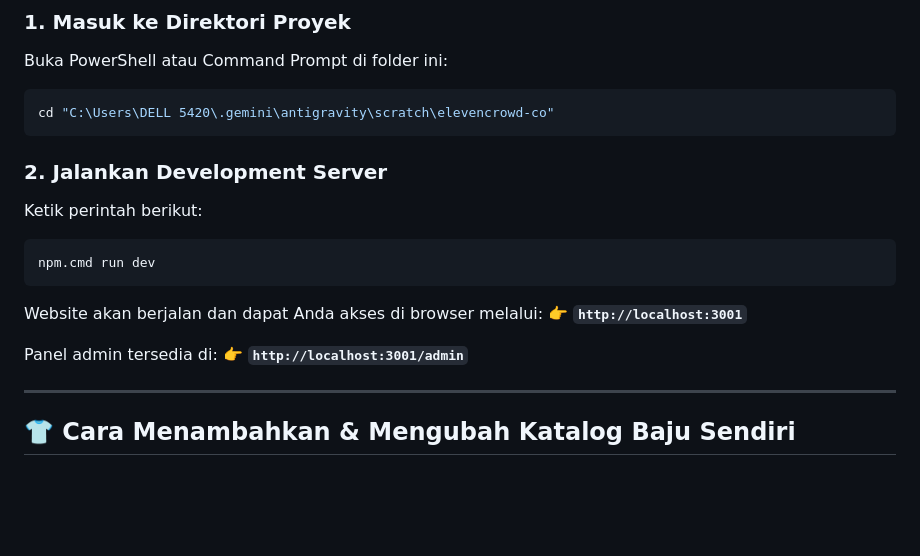
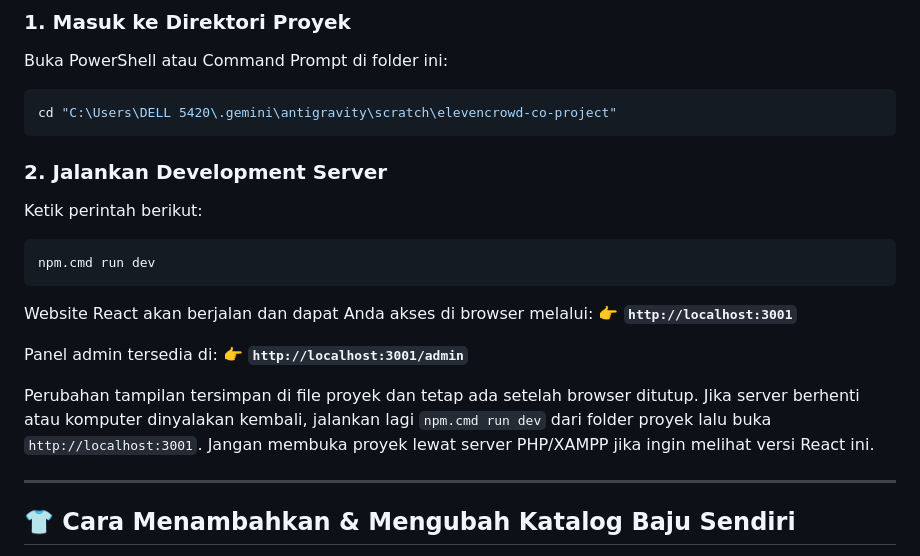
Before and after one commit to Novalniko/elevencrowd.co, a Markdown page: README.md, the part around one of its changes. Drawn GitHub-style; blank space fills up the shorter version.

Commit message:
Document local React server startup
Co-authored-by: Copilot <223556219+Copilot@users.noreply.github.com>

````diff
--- a/README.md
+++ b/README.md
@@ -9,7 +9,7 @@ Website e-commerce katalog pakaian streetwear modern untuk brand **ElevenCrowd.c
 ### 1. Masuk ke Direktori Proyek
 Buka PowerShell atau Command Prompt di folder ini:
 ```powershell
-cd "C:\Users\DELL 5420\.gemini\antigravity\scratch\elevencrowd-co"
+cd "C:\Users\DELL 5420\.gemini\antigravity\scratch\elevencrowd-co-project"
 ```
 
 ### 2. Jalankan Development Server
@@ -18,11 +18,13 @@ Ketik perintah berikut:
 npm.cmd run dev
 ```
 
-Website akan berjalan dan dapat Anda akses di browser melalui:
+Website React akan berjalan dan dapat Anda akses di browser melalui:
 👉 **`http://localhost:3001`**
 
 Panel admin tersedia di:
 👉 **`http://localhost:3001/admin`**
+
+Perubahan tampilan tersimpan di file proyek dan tetap ada setelah browser ditutup. Jika server berhenti atau komputer dinyalakan kembali, jalankan lagi `npm.cmd run dev` dari folder proyek lalu buka `http://localhost:3001`. Jangan membuka proyek lewat server PHP/XAMPP jika ingin melihat versi React ini.
 
 ---
 
````
Also changed, not shown: other parts of README.md (+2 -2 lines).
